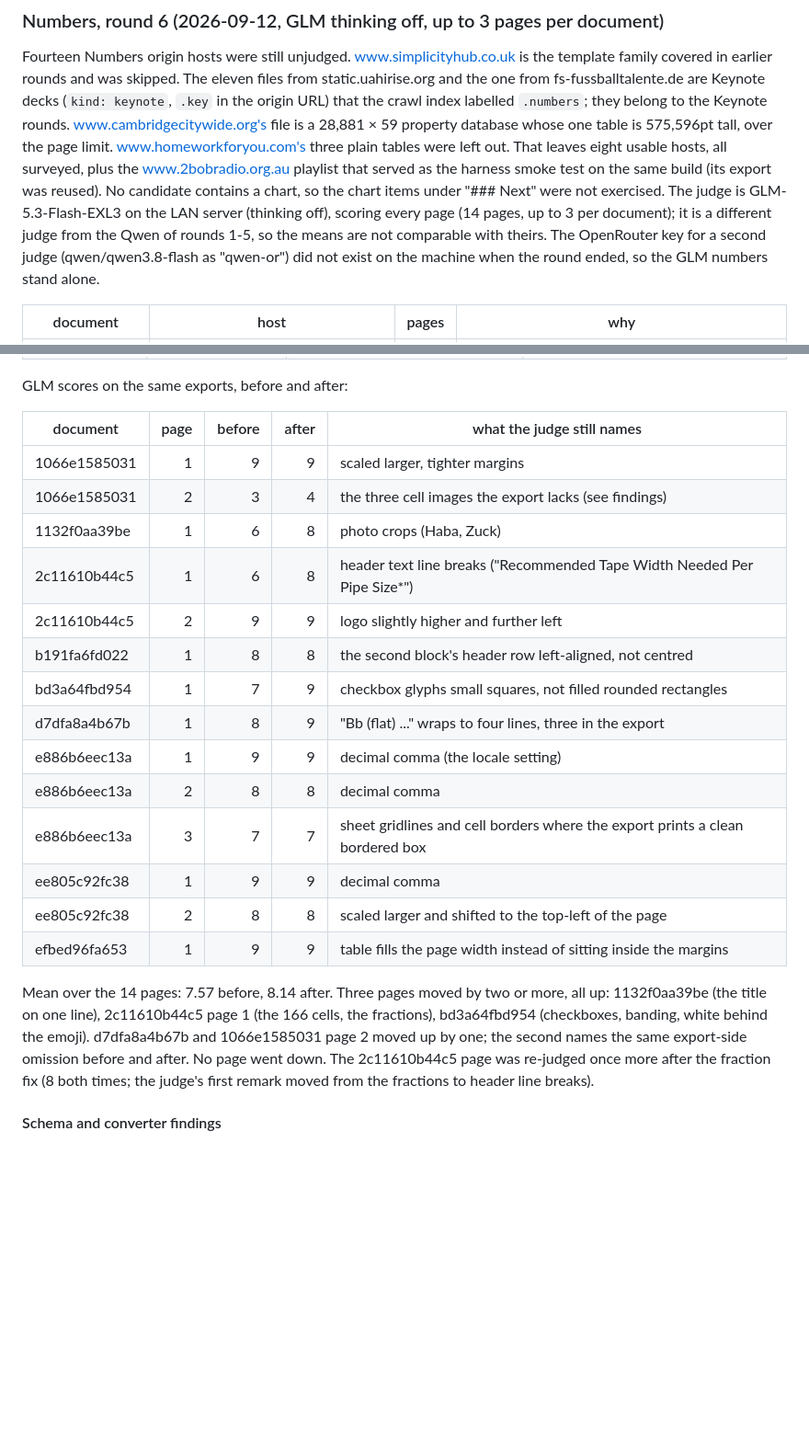
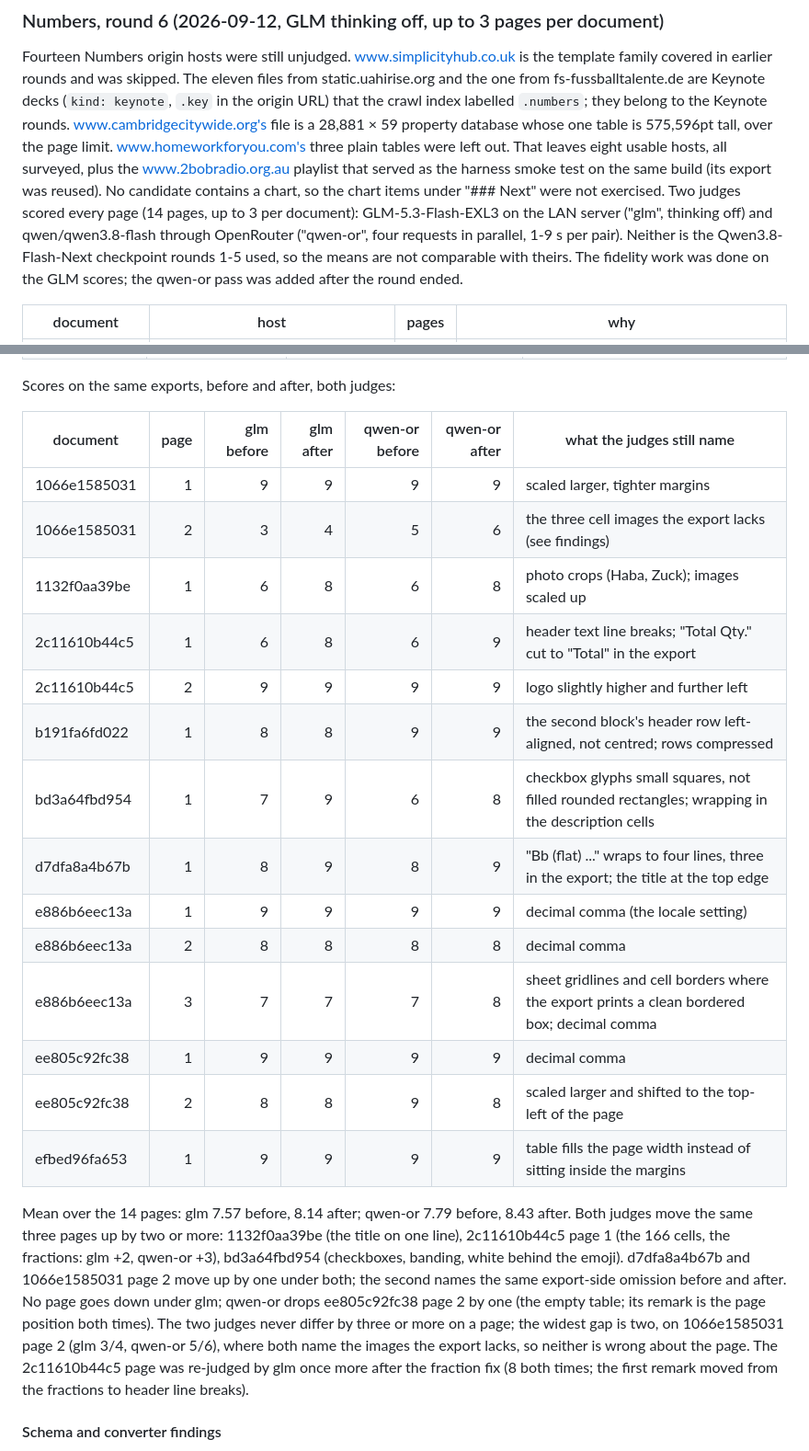
Before and after one commit to peterheb/pnk, a Markdown page: docs/JUDGE.md, 2 parts joined by grey strips. Shown at 92% size. GitHub-like rendering; blank space fills up the shorter version.

Commit message:
docs: JUDGE.md Numbers round 6 adds the qwen-or judge
Second judge on the same 14 pairs: qwen/qwen3.8-flash through OpenRouter
(judge name qwen-or, four parallel requests), next to GLM-5.3-Flash-EXL3
on the LAN. Neither is the Qwen3.8-Flash-Next checkpoint rounds 1-5 used.
Means: glm 7.57 -> 8.14, qwen-or 7.79 -> 8.43; both move the same three
pages up by two or more and never differ by three on a page.

Co-Authored-By: Claude Fable 5.1 <noreply@anthropic.com>

```diff
--- a/docs/JUDGE.md
+++ b/docs/JUDGE.md
@@ -1820,12 +1820,13 @@ three plain tables were left out. That leaves eight usable hosts, all
 surveyed, plus the www.2bobradio.org.au playlist that served as the
 harness smoke test on the same build (its export was reused). No candidate
 contains a chart, so the chart items under "### Next" were not exercised.
-The judge is GLM-5.3-Flash-EXL3 on the LAN server (thinking off), scoring
-every page (14 pages, up to 3 per document); it is a different judge from
-the Qwen of rounds 1-5, so the means are not comparable with theirs. The
-OpenRouter key for a second judge (qwen/qwen3.8-flash as "qwen-or") did
-not exist on the machine when the round ended, so the GLM numbers stand
-alone.
+Two judges scored every page (14 pages, up to 3 per document):
+GLM-5.3-Flash-EXL3 on the LAN server ("glm", thinking off) and
+qwen/qwen3.8-flash through OpenRouter ("qwen-or", four requests in
+parallel, 1-9 s per pair). Neither is the Qwen3.8-Flash-Next checkpoint
+rounds 1-5 used, so the means are not comparable with theirs. The
+fidelity work was done on the GLM scores; the qwen-or pass was added
+after the round ended.
 
 | document | host | pages | why |
 | --- | --- | ---: | --- |
@@ -1852,32 +1853,38 @@ Every defect was traced to the JSON before the viewer was touched.
 | Third-column cells on one line where the export wraps them over two and three lines | d7dfa8a4b67b ("4 crotchet beats in a bar", "Bb (flat) 1st finger ...") | the cells store no cell style over a wrapping body style; `applyCellStyle` runs twice per cell and the second pass, with `style` undefined, took the else-branch and reset the cell to nowrap | tables.ts leaves the section's wrap in place when the cell has no style of its own |
 | Title "Gummitwist fangen" wrapped into two lines over the first photo | 1132f0aa39be | the 0 × 0 text box stores a natural size of 156 × 19.7pt for 40pt text: a cache from before the text was resized. The Numbers branch of `anchorZeroSizeText` wraps a 0 × 0 box between its natural width and 355pt | drawables.ts (Numbers-only branch) keeps the nowrap path when the natural height cannot hold one line of the box's own text; 6914f46e51ab's five boxes, the case behind the 355pt cap, store 21-36pt for 13-22pt text and still wrap |
 
-GLM scores on the same exports, before and after:
-
-| document | page | before | after | what the judge still names |
-| --- | ---: | ---: | ---: | --- |
-| 1066e1585031 | 1 | 9 | 9 | scaled larger, tighter margins |
-| 1066e1585031 | 2 | 3 | 4 | the three cell images the export lacks (see findings) |
-| 1132f0aa39be | 1 | 6 | 8 | photo crops (Haba, Zuck) |
-| 2c11610b44c5 | 1 | 6 | 8 | header text line breaks ("Recommended Tape Width Needed Per Pipe Size*") |
-| 2c11610b44c5 | 2 | 9 | 9 | logo slightly higher and further left |
-| b191fa6fd022 | 1 | 8 | 8 | the second block's header row left-aligned, not centred |
-| bd3a64fbd954 | 1 | 7 | 9 | checkbox glyphs small squares, not filled rounded rectangles |
-| d7dfa8a4b67b | 1 | 8 | 9 | "Bb (flat) ..." wraps to four lines, three in the export |
-| e886b6eec13a | 1 | 9 | 9 | decimal comma (the locale setting) |
-| e886b6eec13a | 2 | 8 | 8 | decimal comma |
-| e886b6eec13a | 3 | 7 | 7 | sheet gridlines and cell borders where the export prints a clean bordered box |
-| ee805c92fc38 | 1 | 9 | 9 | decimal comma |
-| ee805c92fc38 | 2 | 8 | 8 | scaled larger and shifted to the top-left of the page |
-| efbed96fa653 | 1 | 9 | 9 | table fills the page width instead of sitting inside the margins |
-
-Mean over the 14 pages: 7.57 before, 8.14 after. Three pages moved by two
-or more, all up: 1132f0aa39be (the title on one line), 2c11610b44c5 page 1
-(the 166 cells, the fractions), bd3a64fbd954 (checkboxes, banding, white
-behind the emoji). d7dfa8a4b67b and 1066e1585031 page 2 moved up by one;
-the second names the same export-side omission before and after. No page
-went down. The 2c11610b44c5 page was re-judged once more after the
-fraction fix (8 both times; the judge's first remark moved from the
+Scores on the same exports, before and after, both judges:
+
+| document | page | glm before | glm after | qwen-or before | qwen-or after | what the judges still name |
+| --- | ---: | ---: | ---: | ---: | ---: | --- |
+| 1066e1585031 | 1 | 9 | 9 | 9 | 9 | scaled larger, tighter margins |
+| 1066e1585031 | 2 | 3 | 4 | 5 | 6 | the three cell images the export lacks (see findings) |
+| 1132f0aa39be | 1 | 6 | 8 | 6 | 8 | photo crops (Haba, Zuck); images scaled up |
+| 2c11610b44c5 | 1 | 6 | 8 | 6 | 9 | header text line breaks; "Total Qty." cut to "Total" in the export |
+| 2c11610b44c5 | 2 | 9 | 9 | 9 | 9 | logo slightly higher and further left |
+| b191fa6fd022 | 1 | 8 | 8 | 9 | 9 | the second block's header row left-aligned, not centred; rows compressed |
+| bd3a64fbd954 | 1 | 7 | 9 | 6 | 8 | checkbox glyphs small squares, not filled rounded rectangles; wrapping in the description cells |
+| d7dfa8a4b67b | 1 | 8 | 9 | 8 | 9 | "Bb (flat) ..." wraps to four lines, three in the export; the title at the top edge |
+| e886b6eec13a | 1 | 9 | 9 | 9 | 9 | decimal comma (the locale setting) |
+| e886b6eec13a | 2 | 8 | 8 | 8 | 8 | decimal comma |
+| e886b6eec13a | 3 | 7 | 7 | 7 | 8 | sheet gridlines and cell borders where the export prints a clean bordered box; decimal comma |
+| ee805c92fc38 | 1 | 9 | 9 | 9 | 9 | decimal comma |
+| ee805c92fc38 | 2 | 8 | 8 | 9 | 8 | scaled larger and shifted to the top-left of the page |
+| efbed96fa653 | 1 | 9 | 9 | 9 | 9 | table fills the page width instead of sitting inside the margins |
+
+Mean over the 14 pages: glm 7.57 before, 8.14 after; qwen-or 7.79
+before, 8.43 after. Both judges move the same three pages up by two or
+more: 1132f0aa39be (the title on one line), 2c11610b44c5 page 1 (the 166
+cells, the fractions: glm +2, qwen-or +3), bd3a64fbd954 (checkboxes,
+banding, white behind the emoji). d7dfa8a4b67b and 1066e1585031 page 2
+move up by one under both; the second names the same export-side omission
+before and after. No page goes down under glm; qwen-or drops
+ee805c92fc38 page 2 by one (the empty table; its remark is the page
+position both times). The two judges never differ by three or more on a
+page; the widest gap is two, on 1066e1585031 page 2 (glm 3/4, qwen-or
+5/6), where both name the images the export lacks, so neither is wrong
+about the page. The 2c11610b44c5 page was re-judged by glm once more
+after the fraction fix (8 both times; the first remark moved from the
 fractions to header line breaks).
 
 #### Schema and converter findings
```
